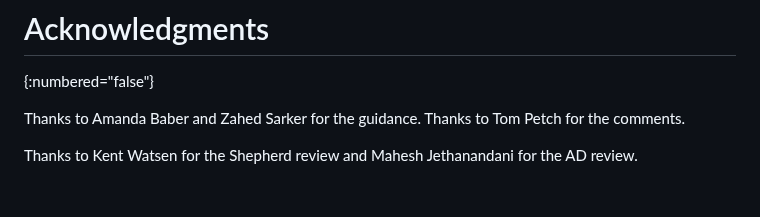
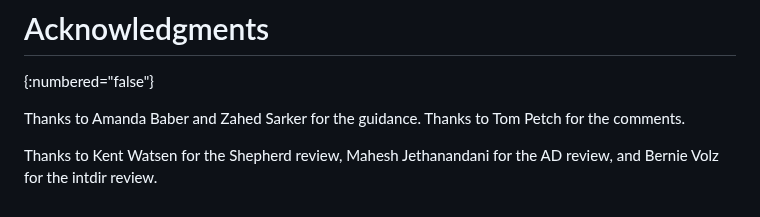
Before and after one commit to boucadair/netconf-port-numbers, a Markdown page: draft-ietf-netconf-port-numbers.md, the part around the change. GitHub-like rendering.

Commit message:
ACK Bernie

```diff
--- a/draft-ietf-netconf-port-numbers.md
+++ b/draft-ietf-netconf-port-numbers.md
@@ -132,4 +132,5 @@ A note can be added to 832/833 to indicate that the port numbers used to be assi
 
 Thanks to Amanda Baber and Zahed Sarker for the guidance. Thanks to Tom Petch for the comments.
 
-Thanks to Kent Watsen for the Shepherd review and Mahesh Jethanandani for the AD review.
+Thanks to Kent Watsen for the Shepherd review, Mahesh Jethanandani for the AD review, and
+Bernie Volz for the intdir review.
```
